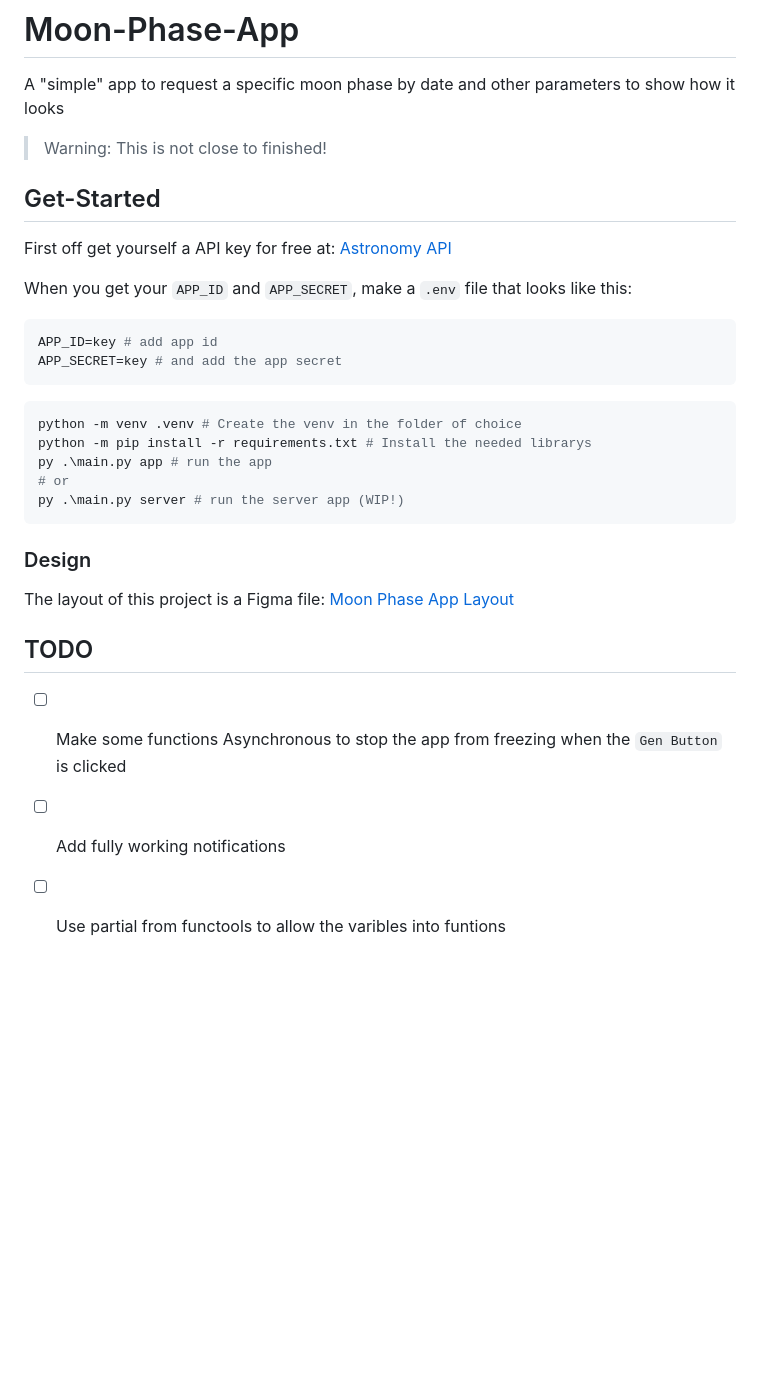
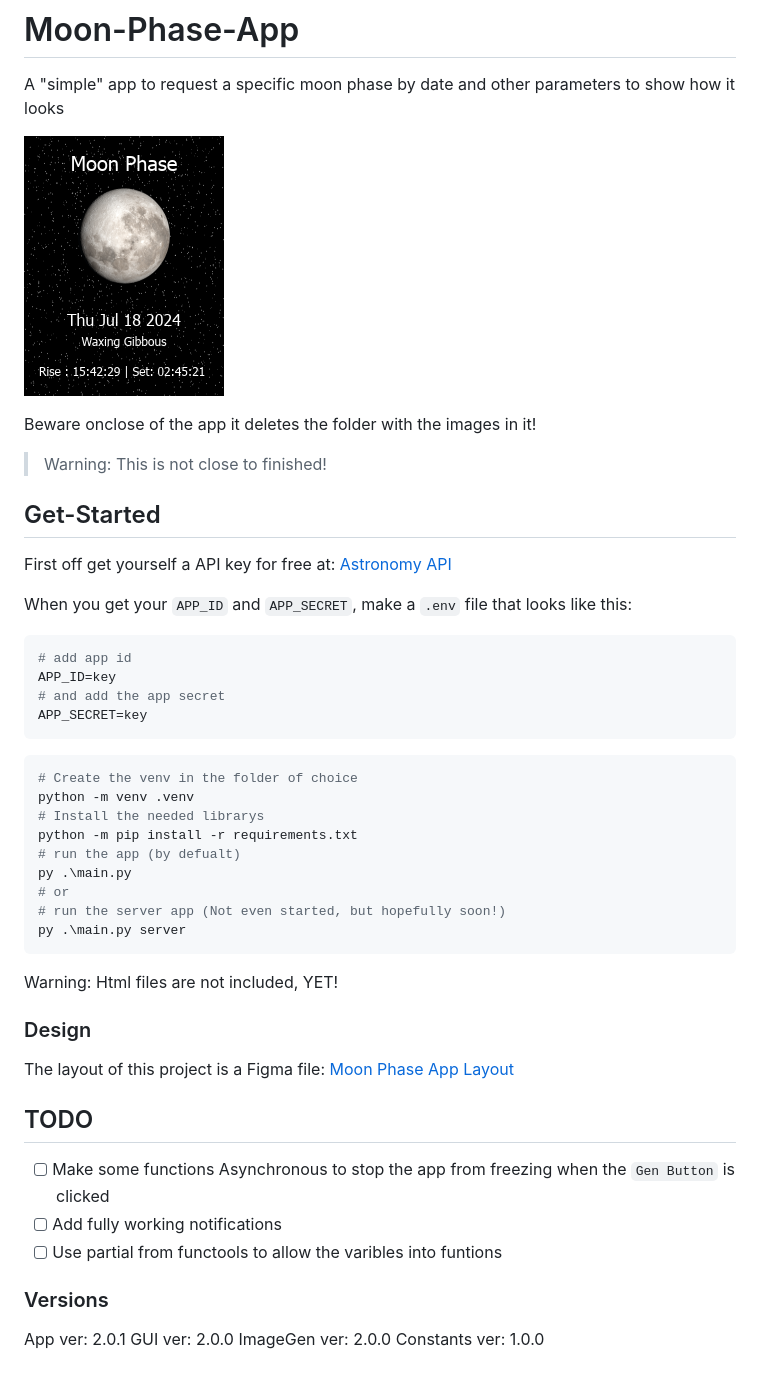
Before and after one commit to WolfJack24/Moon-Phase-App, a Markdown page: README.md, the part around the change. Drawn GitHub-style; pictures changed too: demoimages/demo.jpg (added); blank space fills up the shorter version.

Commit message:
Update README.md, add a demo photo and add the versions

````diff
--- a/README.md
+++ b/README.md
@@ -1,6 +1,10 @@
 # Moon-Phase-App
 
 A "simple" app to request a specific moon phase by date and other parameters to show how it looks
+
+![Demo of the Moon Phase App](demoimages/demo.jpg "Demo")
+
+Beware onclose of the app it deletes the folder with the images in it!
 
 > Warning: This is not close to finished!
 
@@ -11,17 +15,25 @@ First off get yourself a API key for free at: [Astronomy API](https://docs.astro
 When you get your `APP_ID` and `APP_SECRET`, make a `.env` file that looks like this:
 
 ```properties
-APP_ID=key # add app id
-APP_SECRET=key # and add the app secret
+# add app id
+APP_ID=key
+# and add the app secret
+APP_SECRET=key
 ```
 
 ```PowerShell
-python -m venv .venv # Create the venv in the folder of choice
-python -m pip install -r requirements.txt # Install the needed librarys
-py .\main.py app # run the app
+# Create the venv in the folder of choice
+python -m venv .venv
+# Install the needed librarys
+python -m pip install -r requirements.txt
+# run the app (by defualt)
+py .\main.py
 # or
-py .\main.py server # run the server app (WIP!)
+# run the server app (Not even started, but hopefully soon!)
+py .\main.py server
 ```
+
+Warning: Html files are not included, YET!
 
 ### Design
 
@@ -33,3 +45,10 @@ The layout of this project is a Figma file:
 - [ ] Make some functions Asynchronous to stop the app from freezing when the `Gen Button` is clicked
 - [ ] Add fully working notifications
 - [ ] Use partial from functools to allow the varibles into funtions
+
+### Versions
+
+App ver: 2.0.1
+GUI ver: 2.0.0
+ImageGen ver: 2.0.0
+Constants ver: 1.0.0
````
Also changed, not shown: 1 other file.
